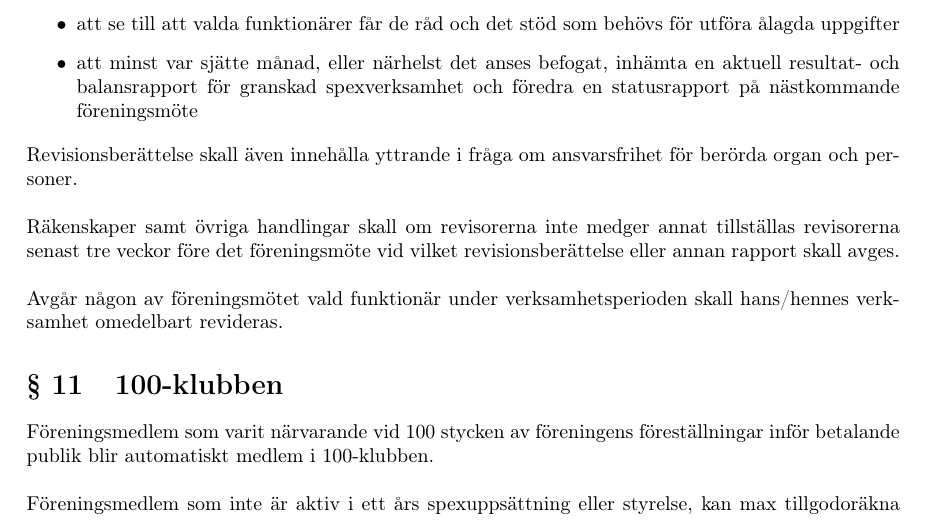
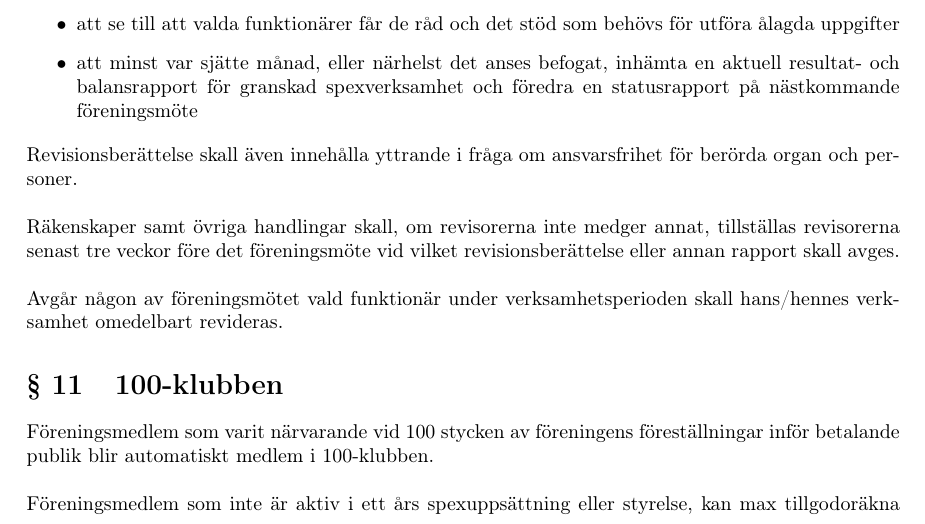
Before and after one commit to Snytbaggen/liss-stadgar, a LaTeX document (stadgar.tex): part of page 6 of 7, cut so that both start at the same text. Compiled offline with pdfLaTeX.

Commit message:
Lade till komma vid "övriga handlingar"
Meningen var väldigt "run-on", och blev betydligt mer lättläst med komman.

```diff
--- a/stadgar.tex
+++ b/stadgar.tex
@@ -281,7 +281,7 @@ Revisorerna åligger
 \noindent
 Revisionsberättelse skall även innehålla yttrande i fråga om ansvarsfrihet för berörda organ och personer.\newline
 \newline
-Räkenskaper samt övriga handlingar skall om revisorerna inte medger annat tillställas revisorerna senast tre veckor före det föreningsmöte vid vilket revisionsberättelse eller annan rapport skall avges.\newline
+Räkenskaper samt övriga handlingar skall, om revisorerna inte medger annat, tillställas revisorerna senast tre veckor före det föreningsmöte vid vilket revisionsberättelse eller annan rapport skall avges.\newline
 \newline
 Avgår någon av föreningsmötet vald funktionär under verksamhetsperioden skall hans/hennes verksamhet omedelbart revideras.
 
```
